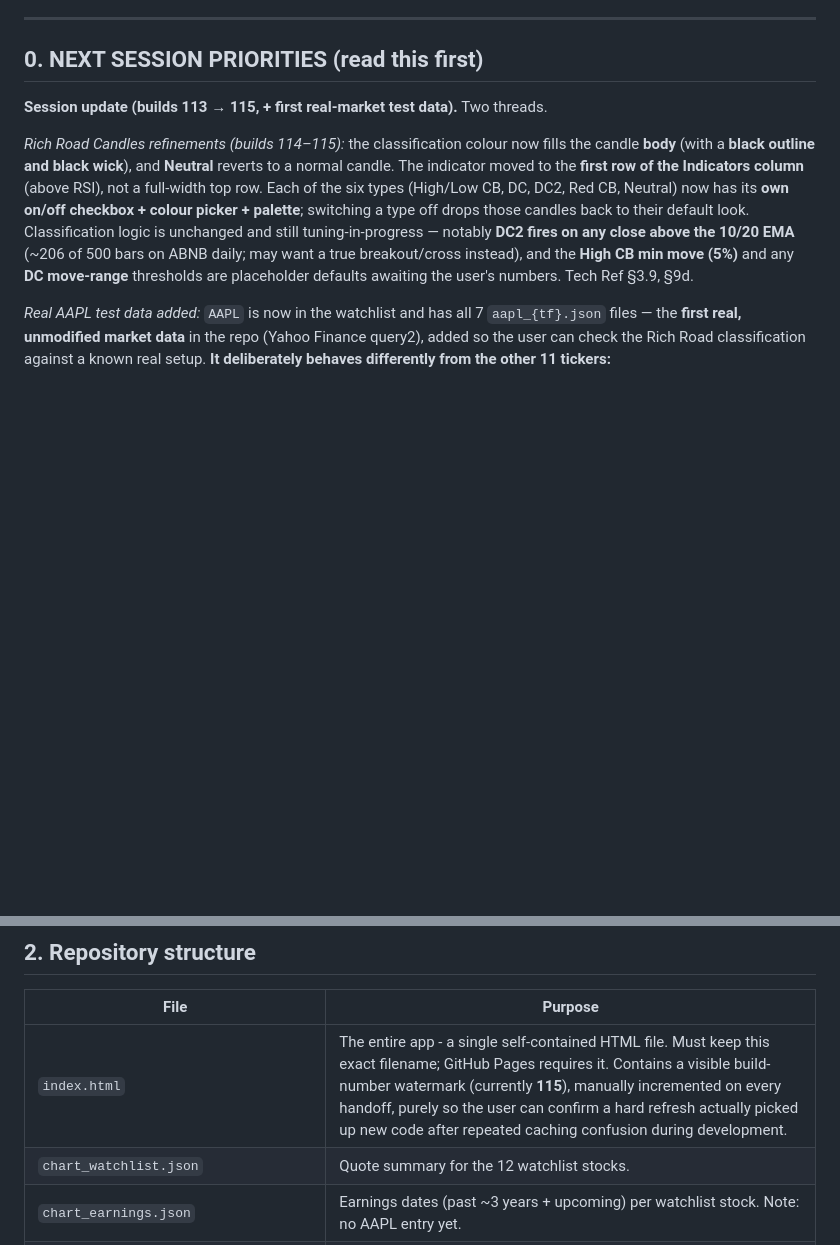
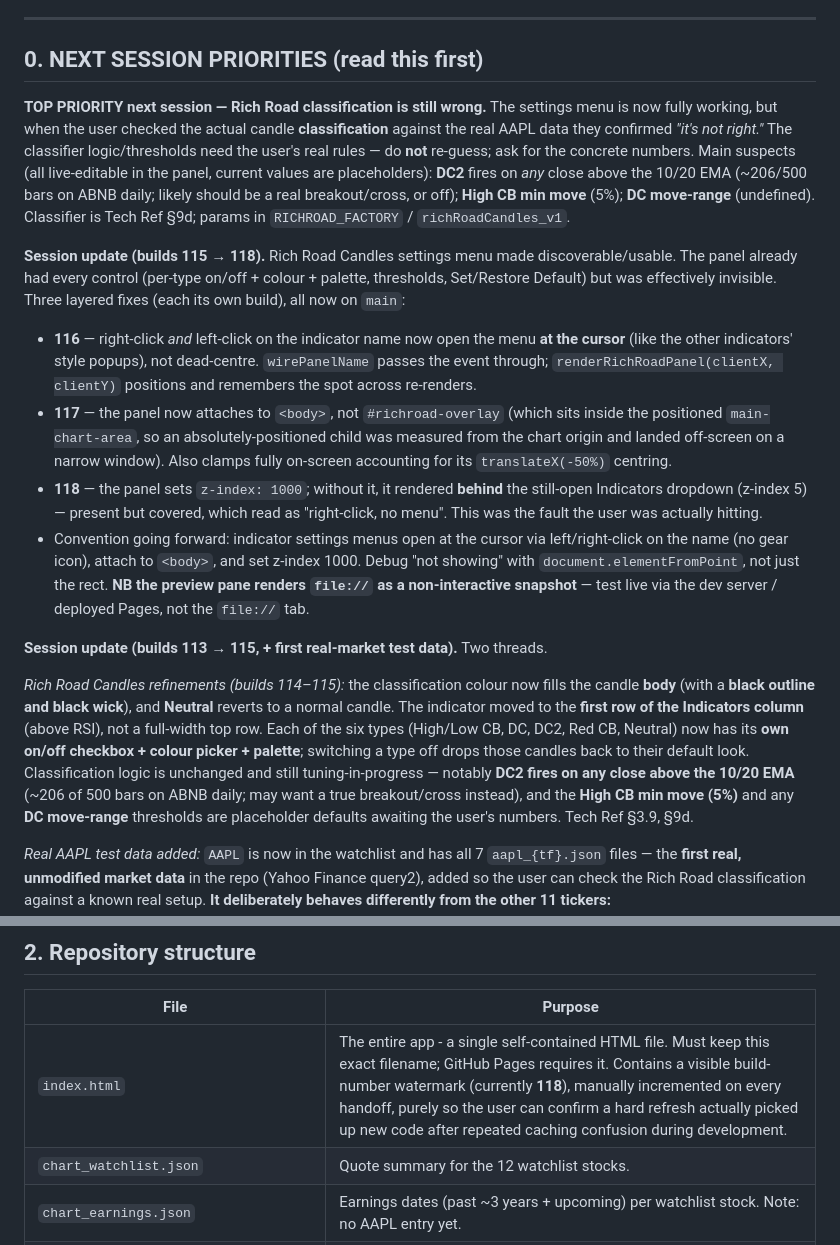
Before and after one commit to BenGeeMan/Chart, a Markdown page: CHART_HANDOFF.md, 2 parts joined by grey strips. Rendered like a GitHub page; blank space fills up the shorter version.

Commit message:
Docs: end-of-session pass for builds 115-118 (Rich Road menu fixes)
CHART_HANDOFF.md: new Section 0 block documenting the three menu fixes
(116 open-at-cursor, 117 attach to <body>/on-screen clamp, 118 z-index 1000),
the going-forward convention, and a TOP-PRIORITY flag that the Rich Road
*classification* is still wrong on real AAPL data and needs the user's real
rules. Build watermark note -> 118.

CHART_TECHNICAL_REFERENCE.md: §3.9 now documents the settings-panel positioning
(cursor-anchored, <body>, z-index 1000, on-screen clamp, richRoadPanelPos).

Co-Authored-By: Claude Opus 4.8 <noreply@anthropic.com>

```diff
--- a/CHART_HANDOFF.md
+++ b/CHART_HANDOFF.md
@@ -37,6 +37,37 @@ not just this once** — treat it as standing practice, not a one-off.
 ---
 
 ## 0. NEXT SESSION PRIORITIES (read this first)
+
+**TOP PRIORITY next session — Rich Road classification is still wrong.** The
+settings menu is now fully working, but when the user checked the actual candle
+**classification** against the real AAPL data they confirmed *"it's not right."*
+The classifier logic/thresholds need the user's real rules — do **not** re-guess;
+ask for the concrete numbers. Main suspects (all live-editable in the panel,
+current values are placeholders): **DC2** fires on *any* close above the 10/20 EMA
+(~206/500 bars on ABNB daily; likely should be a real breakout/cross, or off);
+**High CB min move** (5%); **DC move-range** (undefined). Classifier is Tech Ref
+§9d; params in `RICHROAD_FACTORY` / `richRoadCandles_v1`.
+
+**Session update (builds 115 → 118).** Rich Road Candles settings menu made
+discoverable/usable. The panel already had every control (per-type on/off +
+colour + palette, thresholds, Set/Restore Default) but was effectively invisible.
+Three layered fixes (each its own build), all now on `main`:
+- **116** — right-click *and* left-click on the indicator name now open the menu
+  **at the cursor** (like the other indicators' style popups), not dead-centre.
+  `wirePanelName` passes the event through; `renderRichRoadPanel(clientX, clientY)`
+  positions and remembers the spot across re-renders.
+- **117** — the panel now attaches to `<body>`, not `#richroad-overlay` (which
+  sits inside the positioned `main-chart-area`, so an absolutely-positioned child
+  was measured from the chart origin and landed off-screen on a narrow window).
+  Also clamps fully on-screen accounting for its `translateX(-50%)` centring.
+- **118** — the panel sets `z-index: 1000`; without it, it rendered **behind** the
+  still-open Indicators dropdown (z-index 5) — present but covered, which read as
+  "right-click, no menu". This was the fault the user was actually hitting.
+- Convention going forward: indicator settings menus open at the cursor via
+  left/right-click on the name (no gear icon), attach to `<body>`, and set
+  z-index 1000. Debug "not showing" with `document.elementFromPoint`, not just the
+  rect. **NB the preview pane renders `file://` as a non-interactive snapshot** —
+  test live via the dev server / deployed Pages, not the `file://` tab.
 
 **Session update (builds 113 → 115, + first real-market test data).** Two threads.
 
@@ -265,7 +296,7 @@ that logic gets turned into permanent, automatable code.
 
 | File | Purpose |
 |---|---|
-| `index.html` | The entire app - a single self-contained HTML file. Must keep this exact filename; GitHub Pages requires it. Contains a visible build-number watermark (currently **115**), manually incremented on every handoff, purely so the user can confirm a hard refresh actually picked up new code after repeated caching confusion during development. |
+| `index.html` | The entire app - a single self-contained HTML file. Must keep this exact filename; GitHub Pages requires it. Contains a visible build-number watermark (currently **118**), manually incremented on every handoff, purely so the user can confirm a hard refresh actually picked up new code after repeated caching confusion during development. |
 | `chart_watchlist.json` | Quote summary for the 12 watchlist stocks. |
 | `chart_earnings.json` | Earnings dates (past ~3 years + upcoming) per watchlist stock. Note: no AAPL entry yet. |
 | `{ticker}_{timeframe}.json` | Price + indicator data per stock per timeframe (84 files: 12 stocks × 7 timeframes). The 11 synthetic tickers extend past "today" with future placeholder bars (flat OHLC in the raw JSON) — see Section 4 for how `index.html` renders that trailing region. **`aapl_*` is the exception:** real Yahoo data ending at the last real trading day, no placeholder bars (see Section 0). |
```
Also changed, not shown: CHART_TECHNICAL_REFERENCE.md (+8 -0 lines).
